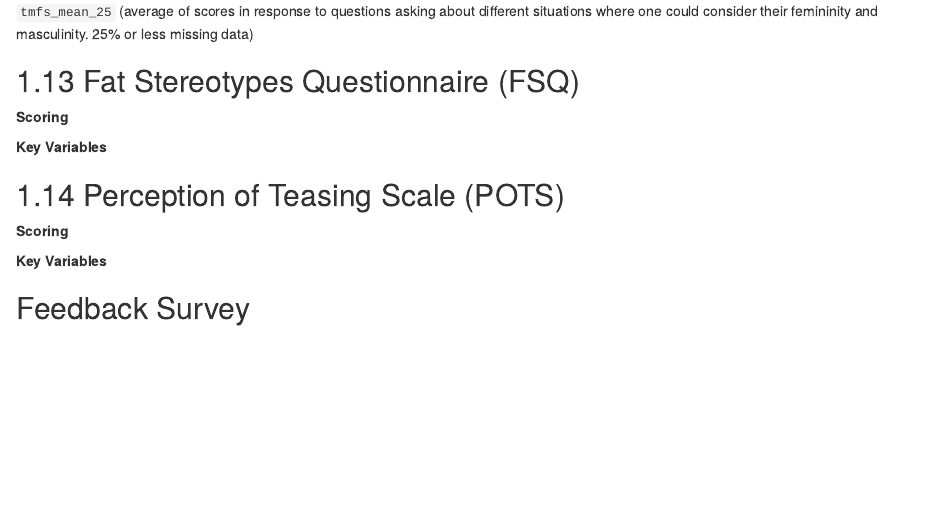
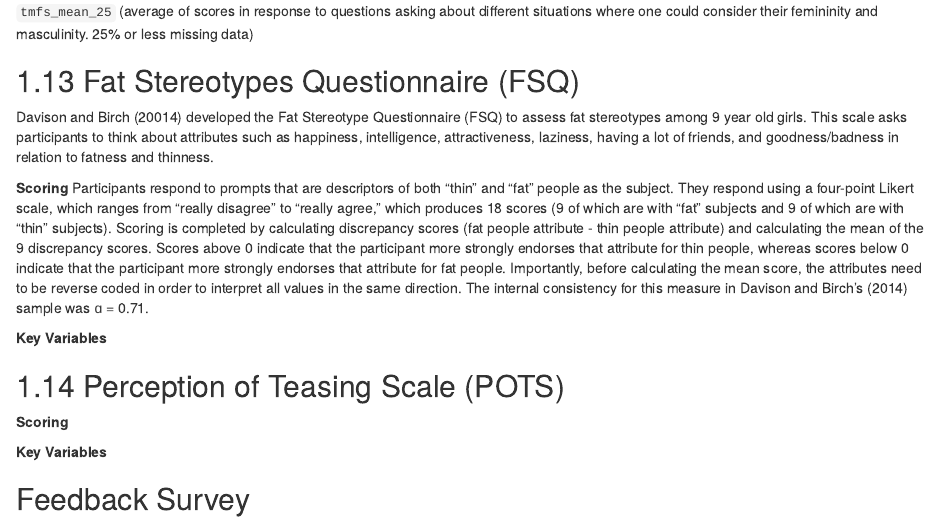
Before and after one commit to embark-lab/Bam-high-codebook, an R Markdown document (06-SR-Measures.Rmd): the page in a window 1100 px wide, from 5230 px down. Rendered offline with R 4.5, knitr and Pandoc, with nearby package versions; drawn as R Markdown's standard HTML page in place of the format the file asks for.

Commit message:
Adding FSQ Measure and seeing if this goes through to you!

```diff
--- a/06-SR-Measures.Rmd
+++ b/06-SR-Measures.Rmd
@@ -396,8 +396,10 @@ different situations where one could consider their femininity and
 masculinity. 25% or less missing data)
 
 ## Fat Stereotypes Questionnaire (FSQ)
+Davison and Birch (20014) developed the Fat Stereotype Questionnaire (FSQ) to assess fat stereotypes among 9 year old girls. This scale asks participants to think about attributes such as happiness, intelligence, attractiveness, laziness, having a lot of friends, and goodness/badness in relation to fatness and thinness.
 
 **Scoring**
+Participants respond to prompts that are descriptors of both “thin” and “fat” people as the subject. They respond using a four-point Likert scale, which ranges from “really disagree” to “really agree,” which produces 18 scores (9 of which are with “fat” subjects and 9 of which are with “thin” subjects). Scoring is completed by calculating discrepancy scores (fat people attribute - thin people attribute) and calculating the mean of the 9 discrepancy scores. Scores above 0 indicate that the participant more strongly endorses that attribute for thin people, whereas scores below 0 indicate that the participant more strongly endorses that attribute for fat people. Importantly, before calculating the mean score, the attributes need to be reverse coded in order to interpret all values in the same direction.  The internal consistency for this measure in Davison and Birch’s (2014) sample was ɑ = 0.71.
 
 **Key Variables**
 
```
